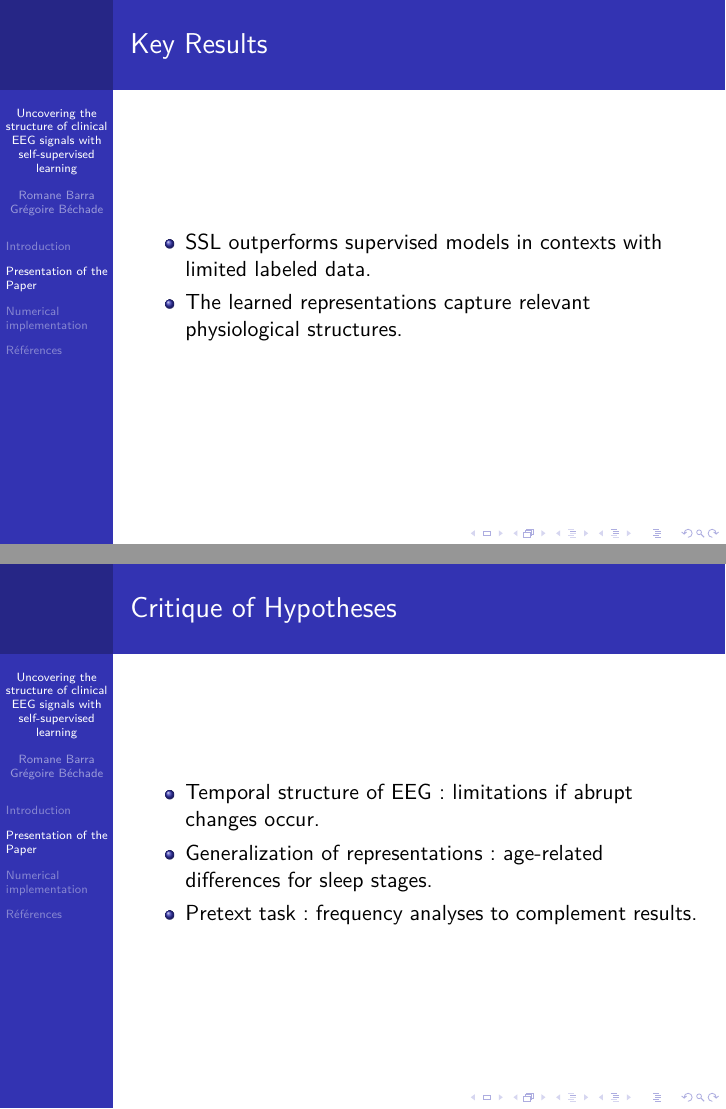
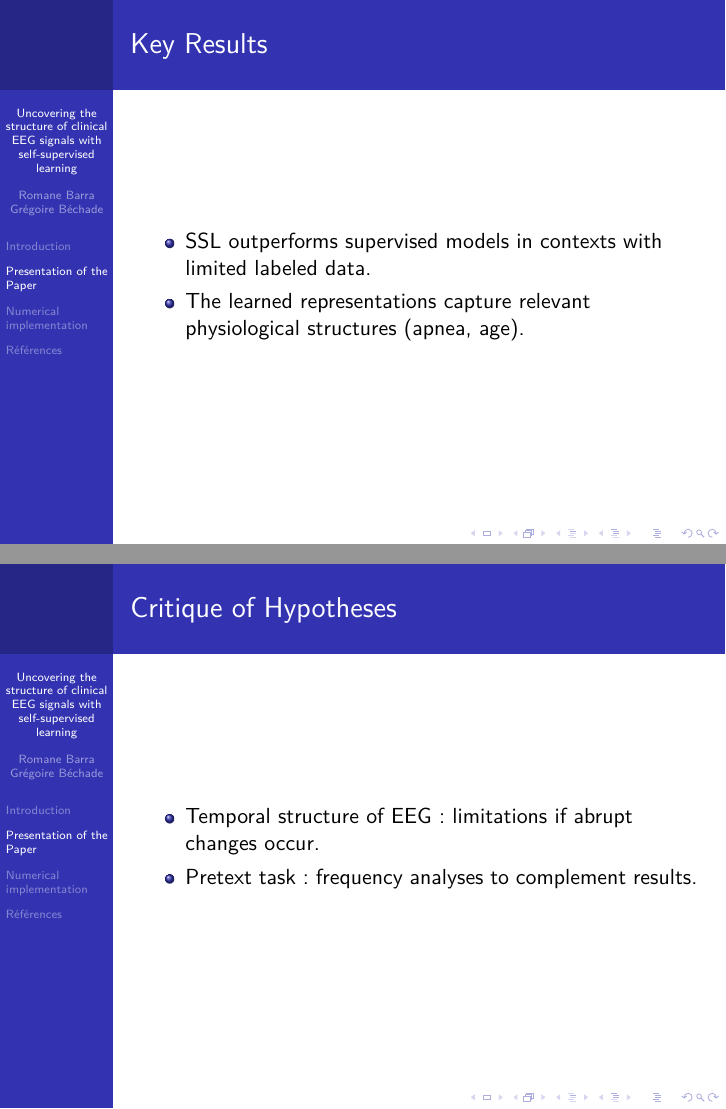
Before and after one commit to gregoirebechade/comp_stats_final, LaTeX slides (presentation/main.tex, which reads presentation/sections/romane.tex): pages 4 and 5 of 13, joined at a grey line. Compiled offline with pdfLaTeX.

Commit message:
last version

```diff
--- a/presentation/sections/romane.tex
+++ b/presentation/sections/romane.tex
@@ -26,14 +26,13 @@ Representations learned using convolutional networks.
 \begin{frame}{Key Results}
 \begin{itemize}
     \item SSL outperforms supervised models in contexts with limited labeled data.
-    \item The learned representations capture relevant physiological structures.
+    \item The learned representations capture relevant physiological structures (apnea, age).
 \end{itemize}
 \end{frame}
 
 \begin{frame}{Critique of Hypotheses}
 \begin{itemize}
     \item Temporal structure of EEG: limitations if abrupt changes occur.
-    \item Generalization of representations: age-related differences for sleep stages.
     \item Pretext task: frequency analyses to complement results.
 \end{itemize}
 \end{frame}
```
